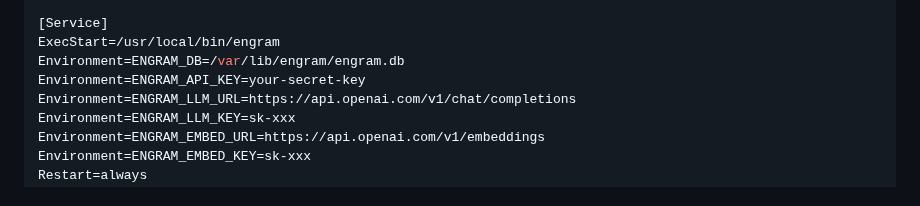
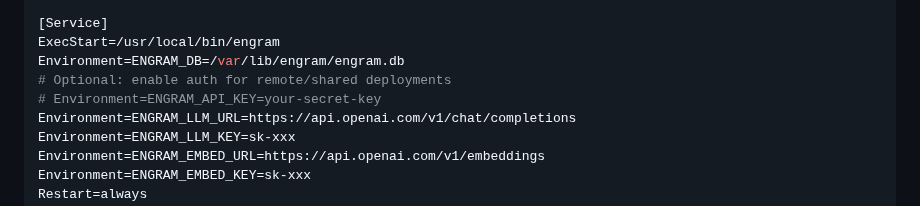
Before and after one commit to kael-bit/engram-rs, a Markdown page: README.md, the part around the change. GitHub-like rendering.

Commit message:
docs: make auth optional, not default — local deployments need no API key

```diff
--- a/README.md
+++ b/README.md
@@ -81,7 +81,8 @@ Requires=engram.socket
 [Service]
 ExecStart=/usr/local/bin/engram
 Environment=ENGRAM_DB=/var/lib/engram/engram.db
-Environment=ENGRAM_API_KEY=your-secret-key
+# Optional: enable auth for remote/shared deployments
+# Environment=ENGRAM_API_KEY=your-secret-key
 Environment=ENGRAM_LLM_URL=https://api.openai.com/v1/chat/completions
 Environment=ENGRAM_LLM_KEY=sk-xxx
 Environment=ENGRAM_EMBED_URL=https://api.openai.com/v1/embeddings
```
Also changed, not shown: docs/SETUP.md (+15 -14 lines).
